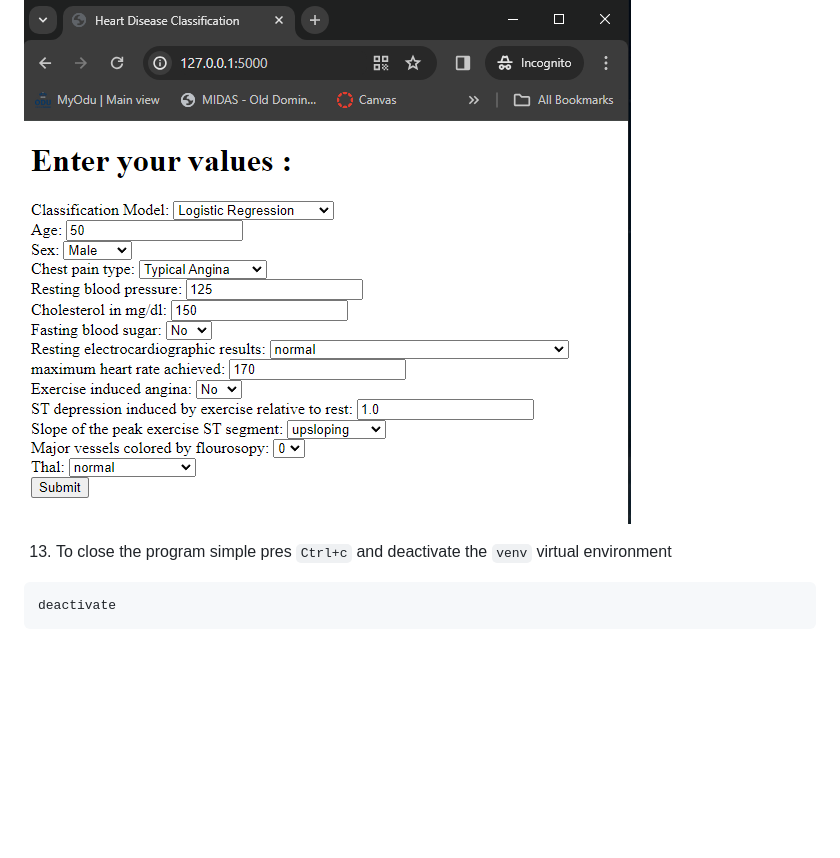
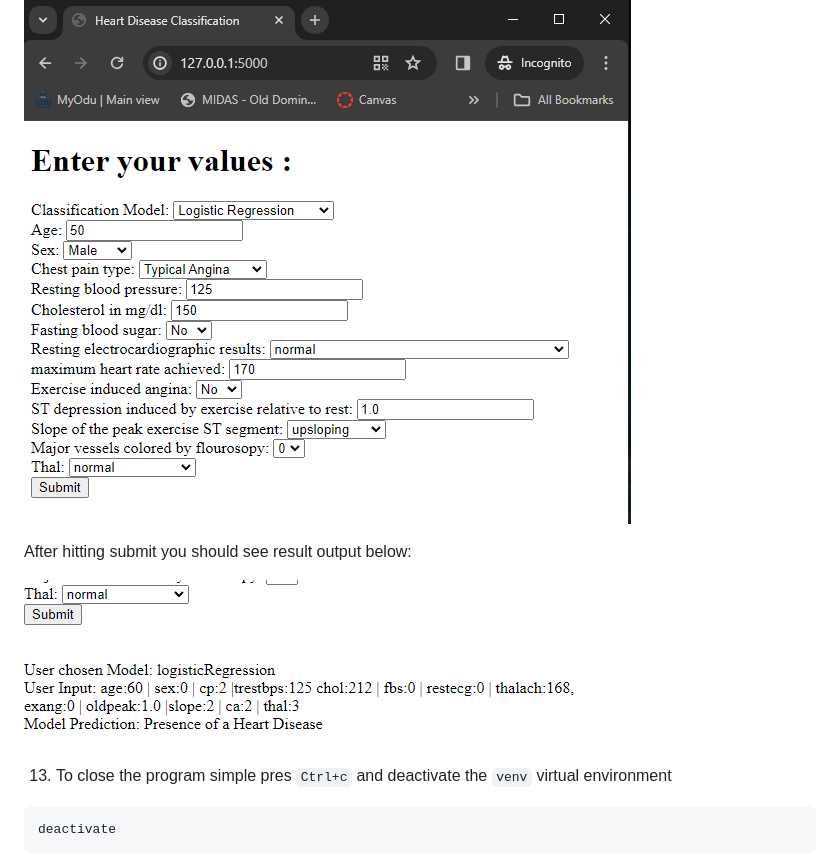
Before and after one commit to AnnaGarcia1207/723-classification-models, a Markdown page: ReadMe.md, the part around the change. Drawn GitHub-style; pictures changed too: readMeImages/submitExample.PNG (added); blank space fills up the shorter version.

Commit message:
Added more info in ReadMe

````diff
--- a/ReadMe.md
+++ b/ReadMe.md
@@ -87,6 +87,11 @@ You should see an output:
 
 ![python app.py](readMeImages/webExample.PNG)
 
+After hitting submit you should see result output below:
+
+![python app.py submit](readMeImages/submitExample.PNG)
+
+
 13. To close the program simple pres `Ctrl+c` and deactivate the `venv` virtual environment
 ```
 deactivate
````
